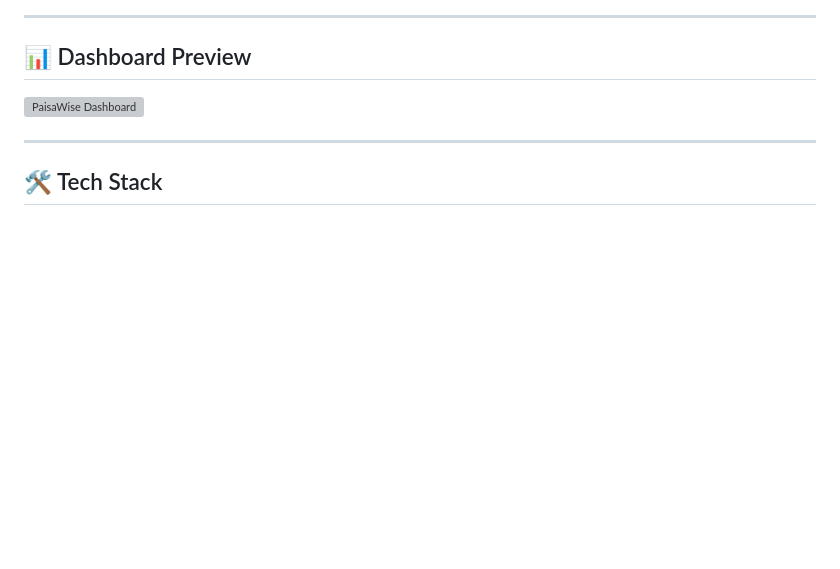
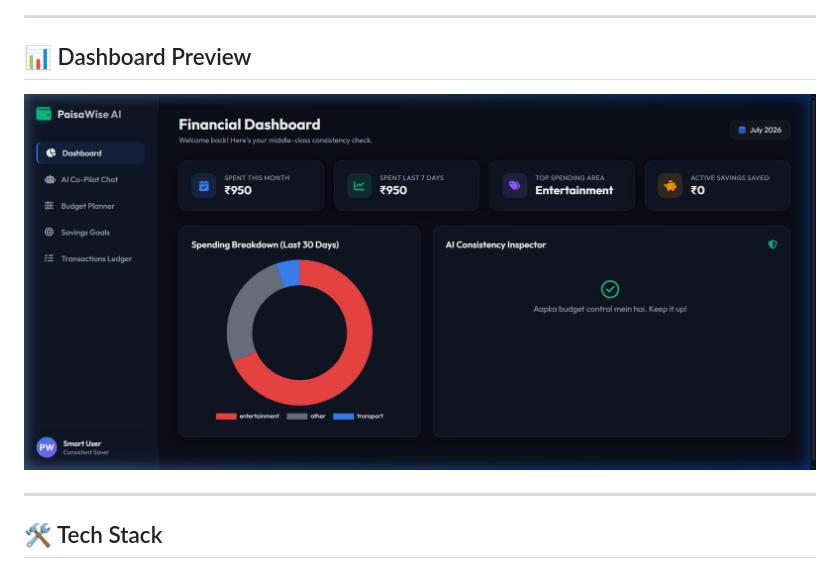
Before and after one commit to omyadav3131/Smart-Budget-Agent-AI, a Markdown page: README.md, the part around the change. Rendered like a GitHub page; pictures changed too: images/dashboard-preview.png (added); blank space fills up the shorter version; grey boxes are pictures that could not be loaded.

Commit message:
docs: replace placeholder SVG with real dashboard screenshot

```diff
--- a/README.md
+++ b/README.md
@@ -62,7 +62,7 @@ graph TD
 
 ## 📊 Dashboard Preview
 
-![PaisaWise Dashboard](images/dashboard-preview.svg)
+![PaisaWise Dashboard](images/dashboard-preview.png)
 
 ---
 
```
Also changed, not shown: 1 other file.
